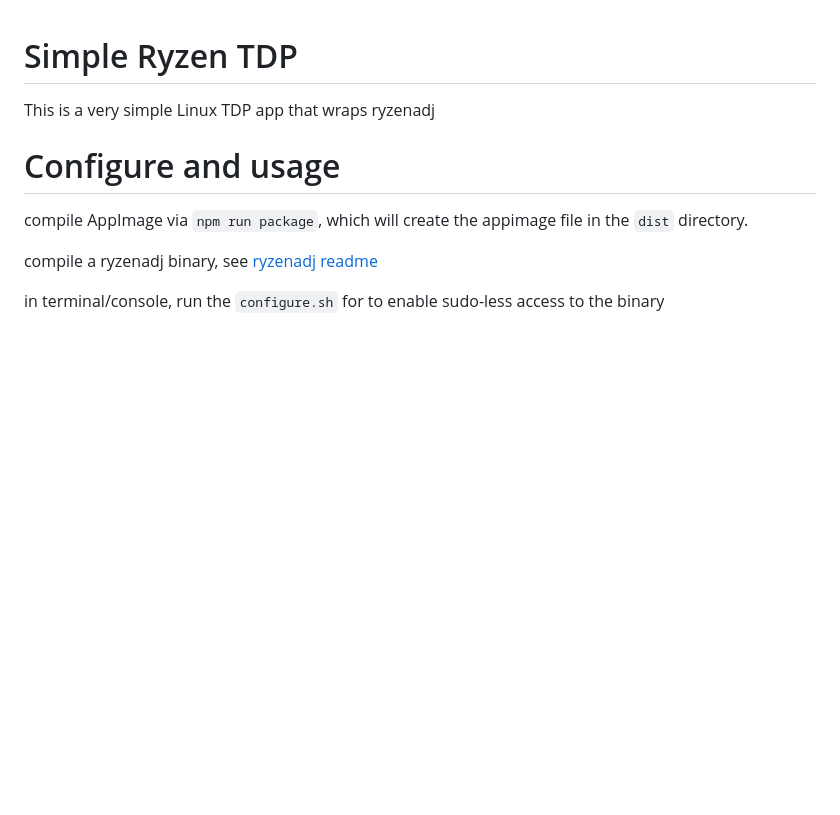
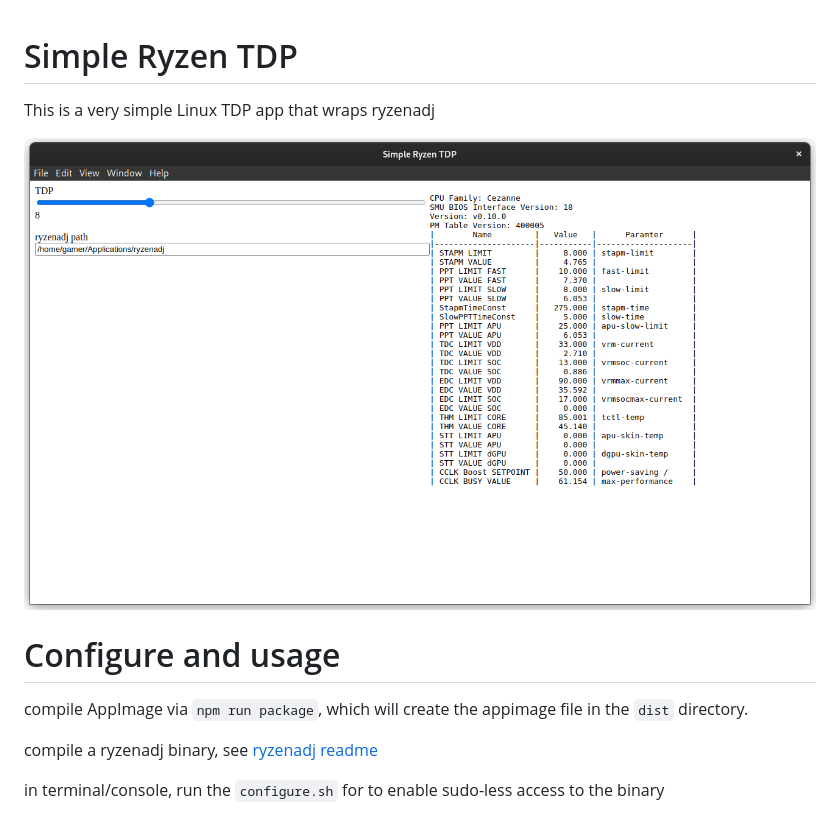
Before and after one commit to aarron-lee/simple-ryzen-tdp, a Markdown page: README.md, the part around the change. Drawn GitHub-style; pictures changed too: simple-ryzen-tdp.png (added); blank space fills up the shorter version.

Commit message:
add simple screenshot

```diff
--- a/README.md
+++ b/README.md
@@ -1,6 +1,8 @@
 # Simple Ryzen TDP
 
 This is a very simple Linux TDP app that wraps ryzenadj
+
+![screenshot](./simple-ryzen-tdp.png)
 
 # Configure and usage
 
```
